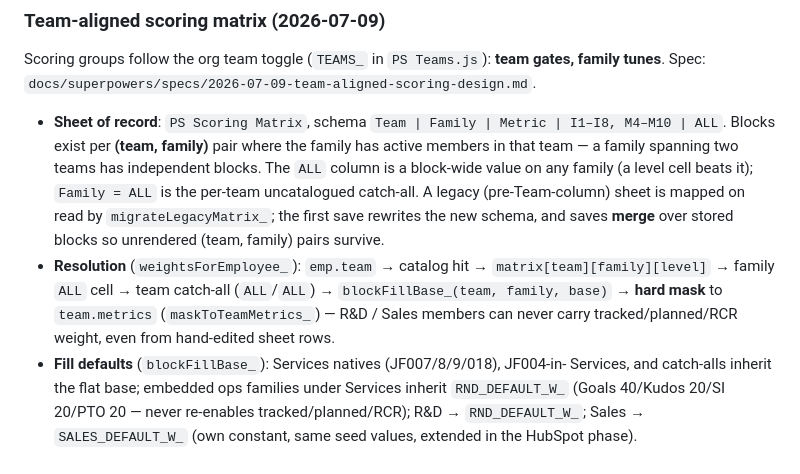
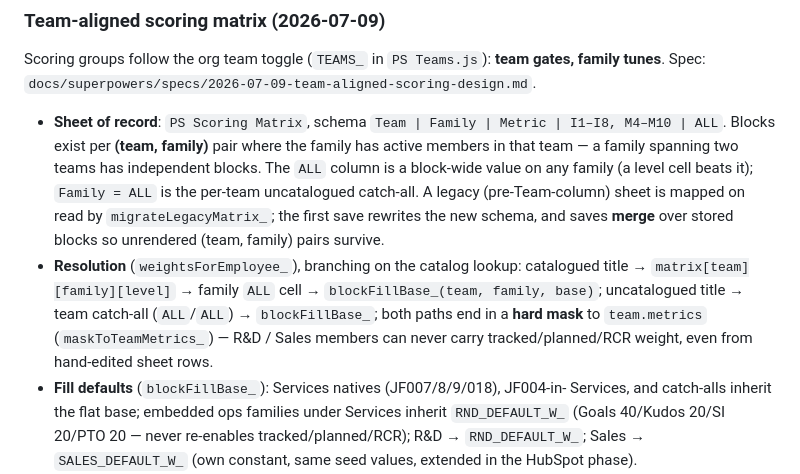
Before and after one commit to MoisesLopez01/Portfolio, a Markdown page: CLAUDE.md, the part around the change. Drawn GitHub-style.

Commit message:
docs: CLAUDE.md — resolver bullet reflects catalogued/uncatalogued branch (review fix)

```diff
--- a/CLAUDE.md
+++ b/CLAUDE.md
@@ -176,11 +176,12 @@ family tunes**. Spec: `docs/superpowers/specs/2026-07-09-team-aligned-scoring-de
   is the per-team uncatalogued catch-all. A legacy (pre-Team-column) sheet is mapped
   on read by `migrateLegacyMatrix_`; the first save rewrites the new schema, and saves
   **merge** over stored blocks so unrendered (team, family) pairs survive.
-- **Resolution** (`weightsForEmployee_`): `emp.team` → catalog hit →
-  `matrix[team][family][level]` → family `ALL` cell → team catch-all (`ALL`/`ALL`) →
-  `blockFillBase_(team, family, base)` → **hard mask** to `team.metrics`
-  (`maskToTeamMetrics_`) — R&D / Sales members can never carry tracked/planned/RCR
-  weight, even from hand-edited sheet rows.
+- **Resolution** (`weightsForEmployee_`), branching on the catalog lookup:
+  catalogued title → `matrix[team][family][level]` → family `ALL` cell →
+  `blockFillBase_(team, family, base)`; uncatalogued title → team catch-all
+  (`ALL`/`ALL`) → `blockFillBase_`; both paths end in a **hard mask** to
+  `team.metrics` (`maskToTeamMetrics_`) — R&D / Sales members can never carry
+  tracked/planned/RCR weight, even from hand-edited sheet rows.
 - **Fill defaults** (`blockFillBase_`): Services natives (JF007/8/9/018), JF004-in-
   Services, and catch-alls inherit the flat base; embedded ops families under Services
   inherit `RND_DEFAULT_W_` (Goals 40/Kudos 20/SI 20/PTO 20 — never re-enables
```
